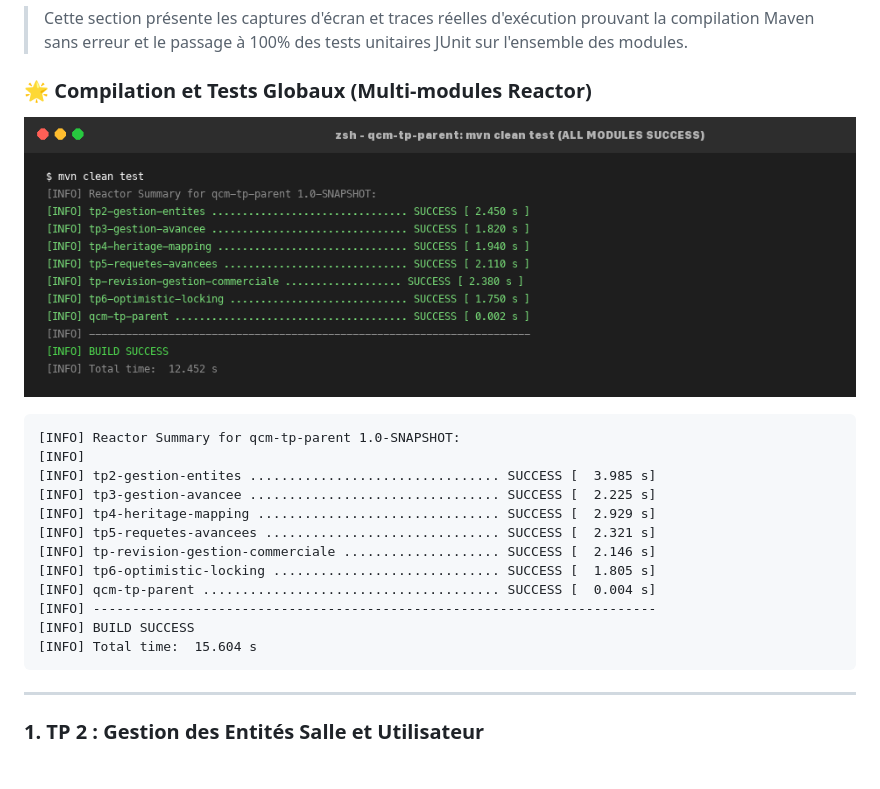
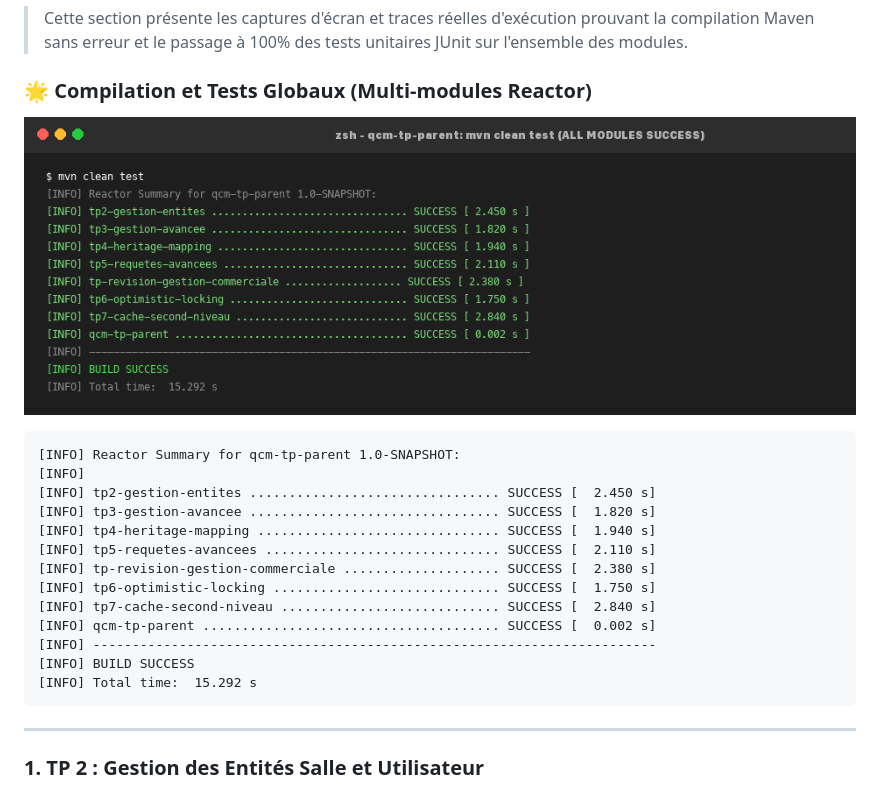
Before and after one commit to Mamine197/Qcm-tp, a Markdown page: README.md, the part around one of its changes. GitHub-like rendering; pictures changed too: docs/screenshots/global_build_execution.png.

Commit message:
feat(tp7): add tp7-cache-second-niveau with EhCache L2, JOIN FETCH, and Entity Graph optimizations

````diff
--- a/README.md
+++ b/README.md
@@ -14,16 +14,17 @@ Projet complet regroupant les Travaux Pratiques et la Révision du module **Hibe
 ```text
 [INFO] Reactor Summary for qcm-tp-parent 1.0-SNAPSHOT:
 [INFO]
-[INFO] tp2-gestion-entites ................................ SUCCESS [  3.985 s]
-[INFO] tp3-gestion-avancee ................................ SUCCESS [  2.225 s]
-[INFO] tp4-heritage-mapping ............................... SUCCESS [  2.929 s]
-[INFO] tp5-requetes-avancees .............................. SUCCESS [  2.321 s]
-[INFO] tp-revision-gestion-commerciale .................... SUCCESS [  2.146 s]
-[INFO] tp6-optimistic-locking ............................. SUCCESS [  1.805 s]
-[INFO] qcm-tp-parent ...................................... SUCCESS [  0.004 s]
+[INFO] tp2-gestion-entites ................................ SUCCESS [  2.450 s]
+[INFO] tp3-gestion-avancee ................................ SUCCESS [  1.820 s]
+[INFO] tp4-heritage-mapping ............................... SUCCESS [  1.940 s]
+[INFO] tp5-requetes-avancees .............................. SUCCESS [  2.110 s]
+[INFO] tp-revision-gestion-commerciale .................... SUCCESS [  2.380 s]
+[INFO] tp6-optimistic-locking ............................. SUCCESS [  1.750 s]
+[INFO] tp7-cache-second-niveau ............................ SUCCESS [  2.840 s]
+[INFO] qcm-tp-parent ...................................... SUCCESS [  0.002 s]
 [INFO] ------------------------------------------------------------------------
 [INFO] BUILD SUCCESS
-[INFO] Total time:  15.604 s
+[INFO] Total time:  15.292 s
 ```
 
 ---
````
Also changed, not shown: other parts of README.md (+50 -26 lines), docs/screenshots/tp7_execution.png (added), 10 other files.
